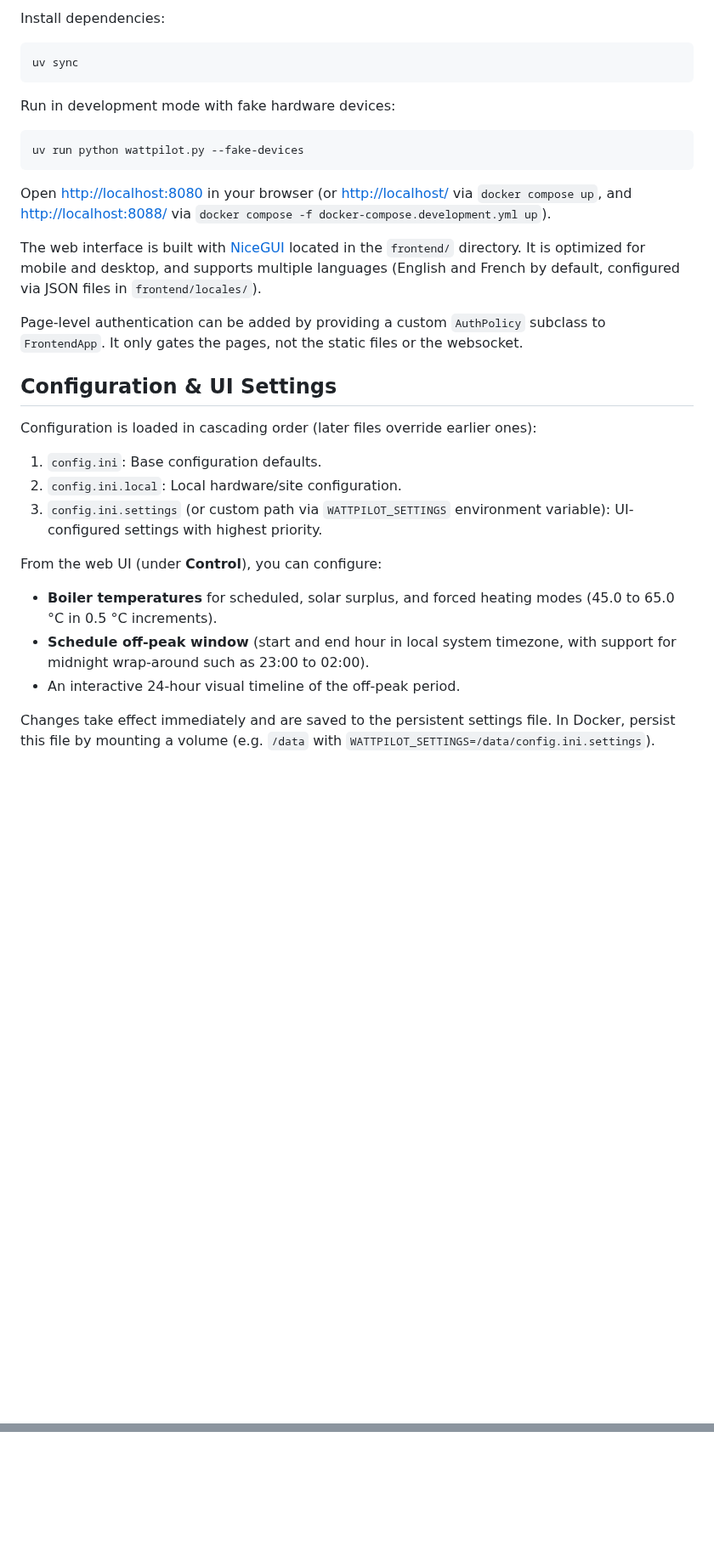
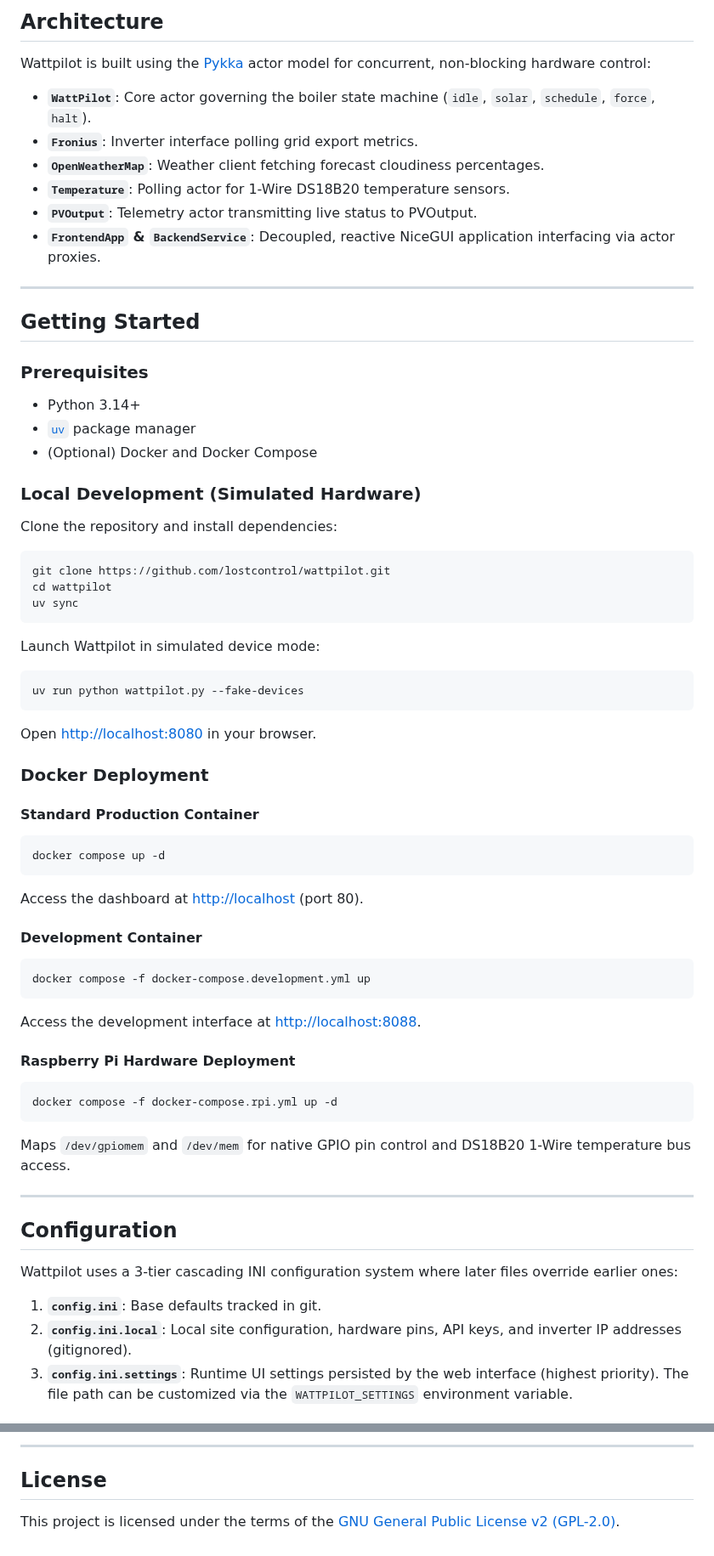
Before and after one commit to lostcontrol/wattpilot, a Markdown page: README.md, 2 parts joined by grey strips. Shown at 85% size. GitHub-like rendering; blank space fills up the shorter version.

````diff
--- a/README.md
+++ b/README.md
@@ -22,32 +41,73 @@ In order to keep the cost low, we didn't want to continuously adjust the output
 
-Install dependencies:
+## Architecture
+
+Wattpilot is built using the [Pykka](https://www.pykka.org/) actor model for concurrent, non-blocking hardware control:
+
+- **`WattPilot`**: Core actor governing the boiler state machine (`idle`, `solar`, `schedule`, `force`, `halt`).
+- **`Fronius`**: Inverter interface polling grid export metrics.
+- **`OpenWeatherMap`**: Weather client fetching forecast cloudiness percentages.
+- **`Temperature`**: Polling actor for 1-Wire DS18B20 temperature sensors.
+- **`PVOutput`**: Telemetry actor transmitting live status to PVOutput.
+- **`FrontendApp` & `BackendService`**: Decoupled, reactive NiceGUI application interfacing via actor proxies.
+
+---
+
+## Getting Started
+
+### Prerequisites
+
+- Python 3.14+
+- [`uv`](https://docs.astral.sh/uv/) package manager
+- (Optional) Docker and Docker Compose
+
+### Local Development (Simulated Hardware)
+
+Clone the repository and install dependencies:
 
 ```bash
+git clone https://github.com/lostcontrol/wattpilot.git
+cd wattpilot
 uv sync
 ```
 
-Run in development mode with fake hardware devices:
+Launch Wattpilot in simulated device mode:
 
 ```bash
 uv run python wattpilot.py --fake-devices
 ```
 
-Open <http://localhost:8080> in your browser (or <http://localhost/> via `docker compose up`, and <http://localhost:8088/> via `docker compose -f docker-compose.development.yml up`).
+Open [http://localhost:8080](http://localhost:8080) in your browser.
 
-The web interface is built with [NiceGUI](https://nicegui.io/) located in the `frontend/` directory. It is optimized for mobile and desktop, and supports multiple languages (English and French by default, configured via JSON files in `frontend/locales/`).
+### Docker Deployment
 
-Page-level authentication can be added by providing a custom `AuthPolicy` subclass to `FrontendApp`. It only gates the pages, not the static files or the websocket.
+#### Standard Production Container
 
-## Configuration & UI Settings
+```bash
+docker compose up -d
+```
+Access the dashboard at [http://localhost](http://localhost) (port 80).
 
-Configuration is loaded in cascading order (later files override earlier ones):
-1. `config.ini`: Base configuration defaults.
-2. `config.ini.local`: Local hardware/site configuration.
-3. `config.ini.settings` (or custom path via `WATTPILOT_SETTINGS` environment variable): UI-configured settings with highest priority.
+#### Development Container
 
-From the web UI (under **Control**), you can configure:
-* **Boiler temperatures** for scheduled, solar surplus, and forced heating modes (45.0 to 65.0 °C in 0.5 °C increments).
-* **Schedule off-peak window** (start and end hour in local system timezone, with support for midnight wrap-around such as 23:00 to 02:00).
-* An interactive 24-hour visual timeline of the off-peak period.
+```bash
+docker compose -f docker-compose.development.yml up
+```
+Access the development interface at [http://localhost:8088](http://localhost:8088).
 
-Changes take effect immediately and are saved to the persistent settings file. In Docker, persist this file by mounting a volume (e.g. `/data` with `WATTPILOT_SETTINGS=/data/config.ini.settings`).
+#### Raspberry Pi Hardware Deployment
+
+```bash
+docker compose -f docker-compose.rpi.yml up -d
+```
+Maps `/dev/gpiomem` and `/dev/mem` for native GPIO pin control and DS18B20 1-Wire temperature bus access.
+
+---
+
+## Configuration
+
+Wattpilot uses a 3-tier cascading INI configuration system where later files override earlier ones:
+
+1. **`config.ini`**: Base defaults tracked in git.
+2. **`config.ini.local`**: Local site configuration, hardware pins, API keys, and inverter IP addresses (gitignored).
+3. **`config.ini.settings`**: Runtime UI settings persisted by the web interface (highest priority). The file path can be customized via the `WATTPILOT_SETTINGS` environment variable.
+
@@ -53,0 +200,5 @@ Changes take effect immediately and are saved to the persistent settings file. I
+---
+
+## License
+
+This project is licensed under the terms of the [GNU General Public License v2 (GPL-2.0)](LICENSE).
````
Also changed, not shown: other parts of README.md (+115 -10 lines), docs/screenshot.png (added).
